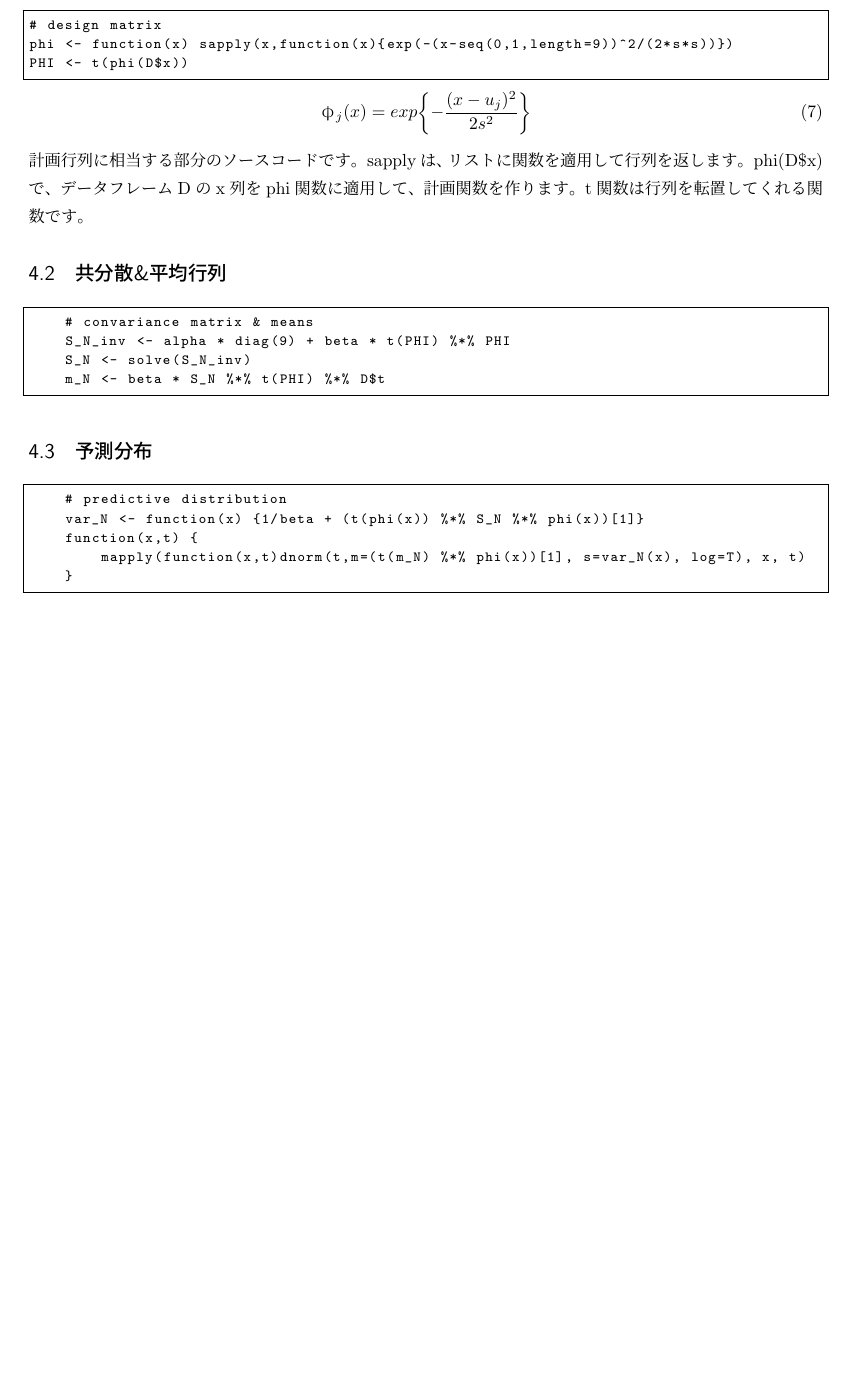
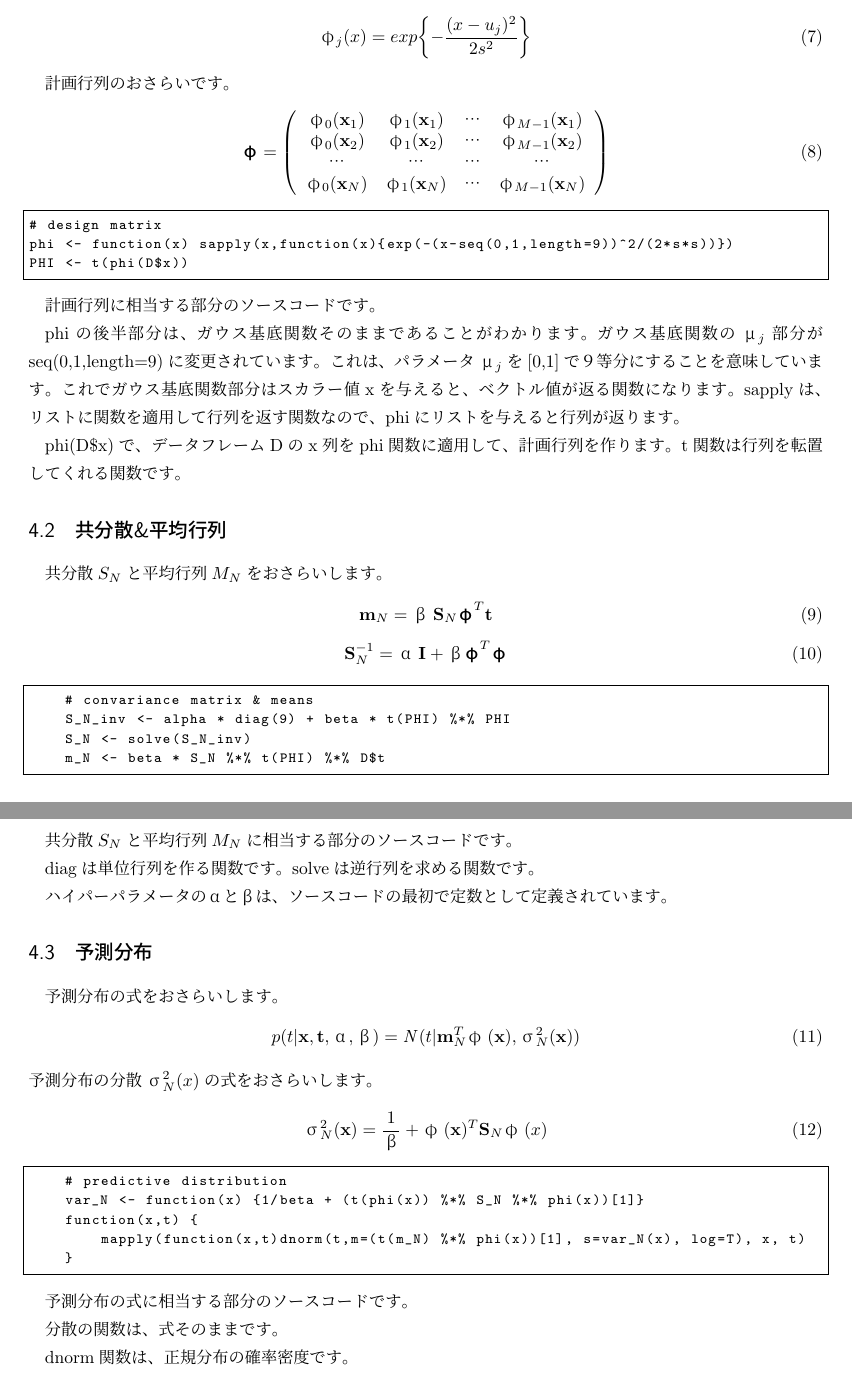
Before and after one commit to nichiyoubi/temporal_logic_ml, a LaTeX document (meeting/9th/linear_regression.tex): part of page 3 of 3 before the commit and two parts of pages 3 and 4 of 4 after it, the two joined at a grey line, cut so that both start at the same text, the shorter picture padded with empty space. Compiled offline with upLaTeX and dvipdfmx.

Commit message:
complete.

```diff
--- a/meeting/9th/linear_regression.tex
+++ b/meeting/9th/linear_regression.tex
@@ -116,20 +116,42 @@ draw_dist(p);
 
 \section{解説}
 \subsection{計画行列}
+ガウス基底関数をおさらいします。
+\begin{equation}
+φ_j(x)=exp\biggl\{-\frac{(x-u_j)^2}{2s^2}\biggl\}
+\end{equation}
+
+計画行列のおさらいです。
+\begin{equation}
+\mathbf{φ}=\left(
+\begin{array}{cccc}
+φ_0(\mathbf{x}_1) & φ_1(\mathbf{x}_1) & … & φ_{M-1}(\mathbf{x}_1)\\
+φ_0(\mathbf{x}_2) & φ_1(\mathbf{x}_2) & … & φ_{M-1}(\mathbf{x}_2)\\
+… & … & … & …\\
+φ_0(\mathbf{x}_N) & φ_1(\mathbf{x}_N) & … & φ_{M-1}(\mathbf{x}_N)
+\end{array}
+\right)
+\end{equation}
+
 \begin{lstlisting}[basicstyle=\ttfamily\footnotesize, frame=single]
 # design matrix
 phi <- function(x) sapply(x,function(x){exp(-(x-seq(0,1,length=9))^2/(2*s*s))})
 PHI <- t(phi(D$x))
 \end{lstlisting}
-\begin{equation}
-φ_j(x)=exp\biggl\{-\frac{(x-u_j)^2}{2s^2}\biggl\}
-\end{equation}
-計画行列に相当する部分のソースコードです。
-sapplyは、リストに関数を適用して行列を返します。
-phi(D\$x)で、データフレームDのx列をphi関数に適用して、計画関数を作ります。
+
+計画行列に相当する部分のソースコードです。\par
+phiの後半部分は、ガウス基底関数そのままであることがわかります。ガウス基底関数の$μ_j$部分がseq(0,1,length=9)に変更されています。これは、パラメータ$μ_j$を[0,1]で９等分にすることを意味しています。これでガウス基底関数部分はスカラー値xを与えると、ベクトル値が返る関数になります。sapplyは、リストに関数を適用して行列を返す関数なので、phiにリストを与えると行列が返ります。\par
+phi(D\$x)で、データフレームDのx列をphi関数に適用して、計画行列を作ります。
 t関数は行列を転置してくれる関数です。
 
 \subsection{共分散\&平均行列}
+共分散$S_N$と平均行列$M_N$をおさらいします。
+\begin{equation}
+\mathbf{m}_N=β\mathbf{S}_N\mathbf{φ}^T\mathbf{t}
+\end{equation}
+\begin{equation}
+\mathbf{S}^{-1}_N=α\mathbf{I}+β\mathbf{φ}^T\mathbf{φ}
+\end{equation}
 \begin{lstlisting}[basicstyle=\ttfamily\footnotesize, frame=single]
     # convariance matrix & means
     S_N_inv <- alpha * diag(9) + beta * t(PHI) %*% PHI
@@ -137,7 +159,19 @@ t関数は行列を転置してくれる関数です。
     m_N <- beta * S_N %*% t(PHI) %*% D$t
 \end{lstlisting}
 
+共分散$S_N$と平均行列$M_N$に相当する部分のソースコードです。\par
+diagは単位行列を作る関数です。solveは逆行列を求める関数です。\par
+ハイパーパラメータのαとβは、ソースコードの最初で定数として定義されています。
+
 \subsection{予測分布}
+予測分布の式をおさらいします。
+\begin{equation}
+p(t|\mathbf{x},\mathbf{t},α,β)=\mathit{N}(t|\mathbf{m}^{T}_{N}φ(\mathbf{x}),σ^{2}_{N}(\mathbf{x}))
+\end{equation}
+予測分布の分散$σ^2_N(x)$の式をおさらいします。
+\begin{equation}
+σ^2_N(\mathbf{x})=\frac{1}{β}+φ(\mathbf{x})^T\mathbf{S}_Nφ(x)
+\end{equation}
 \begin{lstlisting}[basicstyle=\ttfamily\footnotesize, frame=single]
     # predictive distribution
     var_N <- function(x) {1/beta + (t(phi(x)) %*% S_N %*% phi(x))[1]}
@@ -146,4 +180,8 @@ t関数は行列を転置してくれる関数です。
     }
 \end{lstlisting}
 
+予測分布の式に相当する部分のソースコードです。\par
+分散の関数は、式そのままです。\par
+dnorm関数は、正規分布の確率密度です。
+
 \end{document}
```
